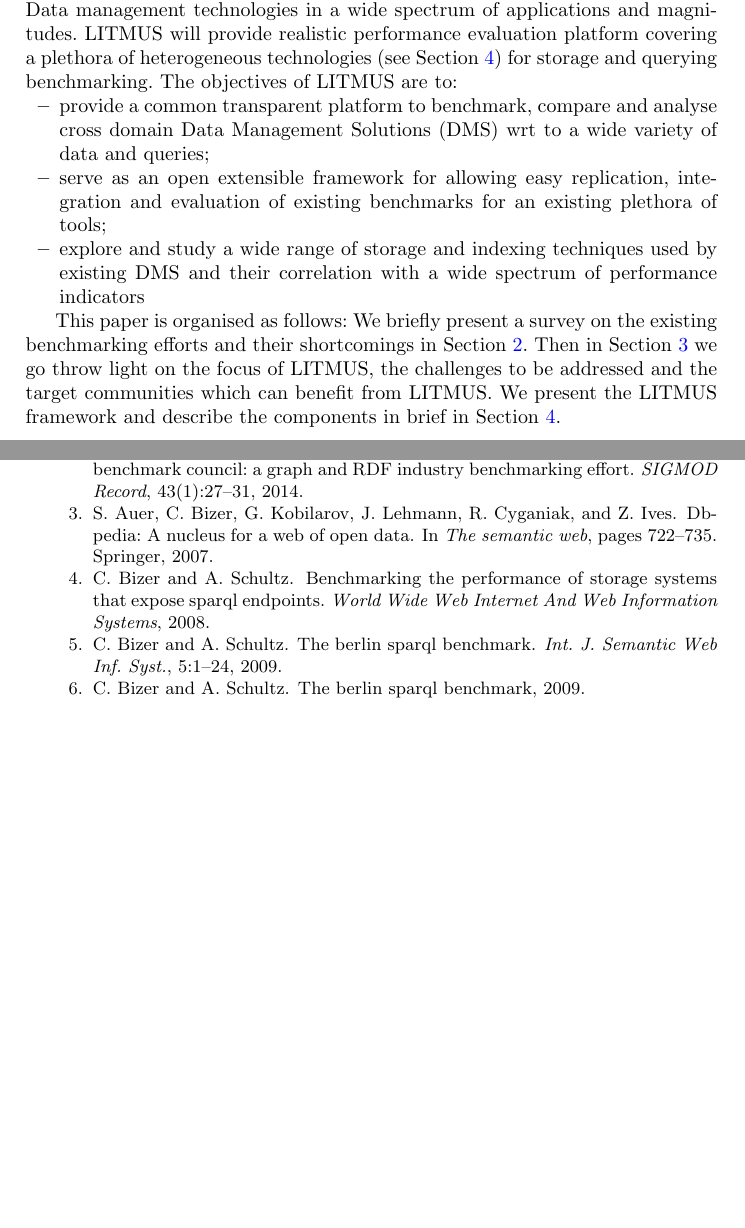
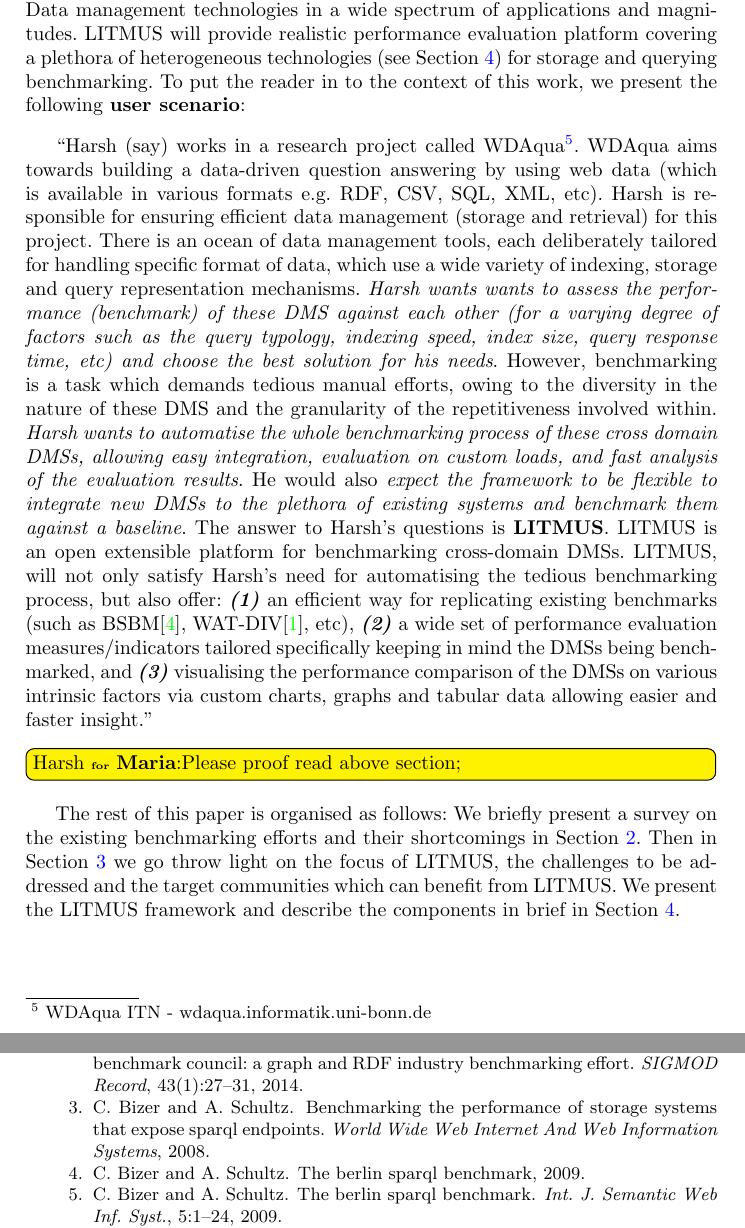
Before and after one commit to harsh9t/LITMUS_workshop_paper_BLINK, a LaTeX thesis (llncs.tex, which reads ref.bib): two parts of pages 2 and 8 of 9 before the commit and two parts of pages 2 and 9 of 9 after it, joined at a grey line, cut so that both start at the same text, the shorter picture padded with empty space. Compiled offline with pdfLaTeX.

Commit message:
added user scenario

```diff
--- a/llncs.tex
+++ b/llncs.tex
@@ -3,6 +3,7 @@
 \usepackage{color}
 \usepackage{enumitem}
 \usepackage{hyperref}
+\usepackage{dirtytalk}
 \usepackage[utf8]{inputenc}
 \hypersetup{
     colorlinks=true,
@@ -101,14 +102,21 @@
 
 
     In this paper we present LITMUS, an open extensible solution towards benchmarking a wide variety of NoSQL Data Management Solutions (DMS). LITMUS is focused to to support organizations/institutions which aspire to use Linked Data management technologies in a wide spectrum of applications and magnitudes.
-    LITMUS will provide realistic performance evaluation platform covering a plethora of heterogeneous technologies (see Section~\ref{litmus_framework}) for storage and querying benchmarking. The objectives of LITMUS are to:
-     \begin{itemize}[nosep]
-        \item provide a common transparent platform to benchmark, compare and analyse cross domain Data Management Solutions (DMS) wrt to a wide variety of data and queries;
-        \item serve as an open extensible framework for allowing easy replication, integration and evaluation of existing benchmarks for an existing plethora of tools;
-        \item explore and study a wide range of storage and indexing techniques used by existing DMS and their correlation with a wide spectrum of performance indicators
-      \end{itemize}
+    LITMUS will provide realistic performance evaluation platform covering a plethora of heterogeneous technologies (see Section~\ref{litmus_framework}) for storage and querying benchmarking. To put the reader in to the context of this work, we present the following \textbf{user scenario}:
 
-        This paper is organised as follows: We briefly present a survey on the existing benchmarking efforts and their shortcomings in Section~\ref{relwork}. Then in Section~\ref{Objectives} we go throw light on the focus of LITMUS, the challenges to be addressed and the target communities which can benefit from LITMUS. We present the LITMUS framework and describe the components in brief in Section~\ref{litmus_framework}.
+    \say{Harsh (say) works in a research project called WDAqua\footnote{WDAqua ITN - wdaqua.informatik.uni-bonn.de}. WDAqua aims towards building a data-driven question answering by using web data (which is available in various formats e.g. RDF, CSV, SQL, XML, etc). Harsh is responsible for ensuring efficient data management (storage and retrieval) for this project. There is an ocean of data management tools, each deliberately tailored for handling specific format of data, which use a wide variety of indexing, storage and query representation mechanisms. \textit{Harsh wants wants to assess the performance (benchmark) of these DMS against each other (for a varying degree of factors such as the query typology, indexing speed, index size, query response time, etc) and choose the best solution for his needs}. However, benchmarking is a task which demands tedious manual efforts, owing to the diversity in the nature of these DMS and the granularity of the repetitiveness involved within.
+    %The major reasons for this diversity is that each of these DMSs represent queries in a different language, employ a spectrum of indexing and storage mechanisms, etc.
+    \textit{Harsh wants to automatise the whole benchmarking process of these cross domain DMSs, allowing easy integration, evaluation on custom loads, and fast analysis of the evaluation results}. He would also \textit{expect the framework to be flexible to integrate new DMSs to the plethora of existing systems and benchmark them against a baseline}. The answer to Harsh's questions is \textbf{LITMUS}. LITMUS is an open extensible platform for benchmarking cross-domain DMSs. LITMUS, will not only satisfy Harsh’s need for automatising the tedious benchmarking process, but also offer: \textit{\textbf{(1)}} an efficient way for replicating existing benchmarks (such as BSBM\cite{bizer2009berlin}, WAT-DIV\cite{alucc2014diversified}, etc), \textit{\textbf{(2)}} a wide set of performance evaluation measures/indicators tailored specifically keeping in mind the DMSs being benchmarked, and \textit{\textbf{(3)}} visualising the performance comparison of the DMSs on various intrinsic factors via custom charts, graphs and tabular data allowing easier and faster insight.}
+    \todoproofread{Harsh}{Maria}{}
+
+    %The objectives of LITMUS are to:\todo[color=green]{Harsh@all: Do we need the objectives now? after having presented the user scenario}
+     %\begin{itemize}[nosep]
+      %  \item provide a open extensible platform to benchmark, compare and analyse cross domain DMSs with respect to a wide variety of data and queries;
+       % \item to automatise the benchmarking phenomenon allowing easy replication, integration and evaluation of existing third party benchmarks to an existing plethora of tools;
+    %    \item explore and study a wide range of storage and indexing techniques used by existing DMS and their correlation with a wide spectrum of performance indicators
+     % \end{itemize}
+
+    The rest of this paper is organised as follows: We briefly present a survey on the existing benchmarking efforts and their shortcomings in Section~\ref{relwork}. Then in Section~\ref{Objectives} we go throw light on the focus of LITMUS, the challenges to be addressed and the target communities which can benefit from LITMUS. We present the LITMUS framework and describe the components in brief in Section~\ref{litmus_framework}.
 
 
 
--- a/ref.bib
+++ b/ref.bib
@@ -124,10 +124,3 @@
   year={2009}
 }
 
-@incollection{auer2007dbpedia,
-  title={Dbpedia: A nucleus for a web of open data},
-  author={Auer, S{\"o}ren and Bizer, Christian and Kobilarov, Georgi and Lehmann, Jens and Cyganiak, Richard and Ives, Zachary},
-  booktitle={The semantic web},
-  pages={722--735},
-  year={2007},
-  publisher={Springer}
```
Also changed, not shown: llncs.tex (2 more changed lines), ref.bib (13 more changed lines).
